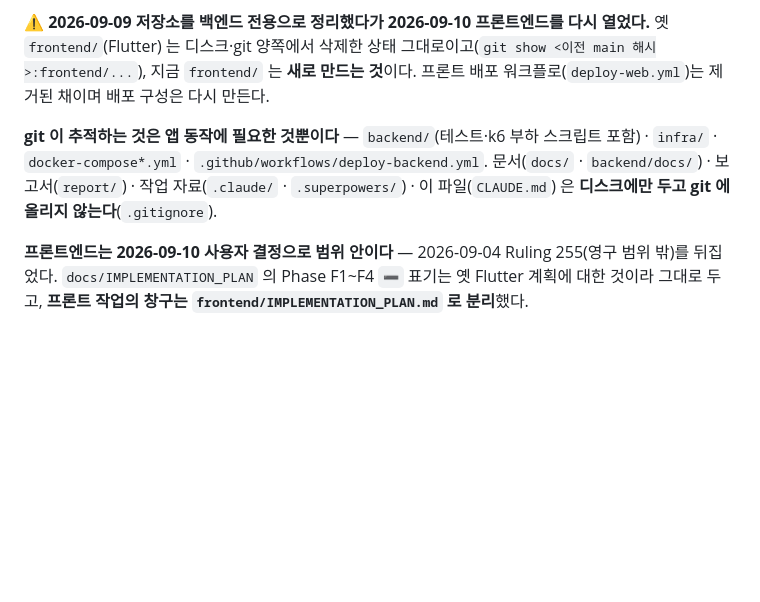
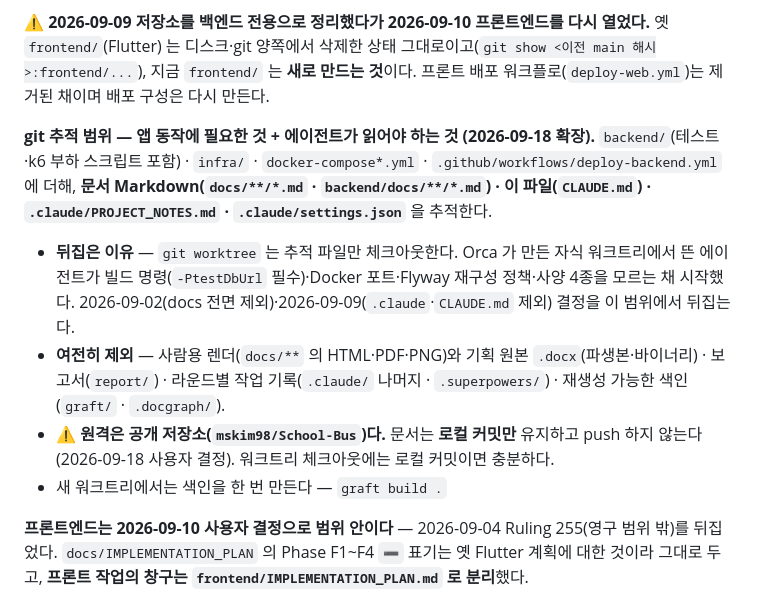
Before and after one commit to Bareda-Organization/backend, a Markdown page: CLAUDE.md, the part around the change. GitHub-like rendering; blank space fills up the shorter version.

Commit message:
docs(claude): 추적 범위 서술을 실제 .gitignore 와 맞춤 — 문서 md 추적·push 금지

```diff
--- a/CLAUDE.md
+++ b/CLAUDE.md
@@ -10,7 +10,12 @@ This file provides guidance to Claude Code (claude.ai/code) when working with co
 
 **⚠ 2026-09-09 저장소를 백엔드 전용으로 정리했다가 2026-09-10 프론트엔드를 다시 열었다.** 옛 `frontend/`(Flutter) 는 디스크·git 양쪽에서 삭제한 상태 그대로이고(`git show <이전 main 해시>:frontend/...`), 지금 `frontend/` 는 **새로 만드는 것**이다. 프론트 배포 워크플로(`deploy-web.yml`)는 제거된 채이며 배포 구성은 다시 만든다.
 
-**git 이 추적하는 것은 앱 동작에 필요한 것뿐이다** — `backend/`(테스트·k6 부하 스크립트 포함) · `infra/` · `docker-compose*.yml` · `.github/workflows/deploy-backend.yml`. 문서(`docs/` · `backend/docs/`) · 보고서(`report/`) · 작업 자료(`.claude/` · `.superpowers/`) · 이 파일(`CLAUDE.md`) 은 **디스크에만 두고 git 에 올리지 않는다**(`.gitignore`).
+**git 추적 범위 — 앱 동작에 필요한 것 + 에이전트가 읽어야 하는 것 (2026-09-18 확장).** `backend/`(테스트·k6 부하 스크립트 포함) · `infra/` · `docker-compose*.yml` · `.github/workflows/deploy-backend.yml` 에 더해, **문서 Markdown(`docs/**/*.md` · `backend/docs/**/*.md`) · 이 파일(`CLAUDE.md`) · `.claude/PROJECT_NOTES.md` · `.claude/settings.json`** 을 추적한다.
+
+- **뒤집은 이유** — `git worktree` 는 추적 파일만 체크아웃한다. Orca 가 만든 자식 워크트리에서 뜬 에이전트가 빌드 명령(`-PtestDbUrl` 필수)·Docker 포트·Flyway 재구성 정책·사양 4종을 모르는 채 시작했다. 2026-09-02(docs 전면 제외)·2026-09-09(`.claude`·`CLAUDE.md` 제외) 결정을 이 범위에서 뒤집는다.
+- **여전히 제외** — 사람용 렌더(`docs/**` 의 HTML·PDF·PNG)와 기획 원본 `.docx`(파생본·바이너리) · 보고서(`report/`) · 라운드별 작업 기록(`.claude/` 나머지 · `.superpowers/`) · 재생성 가능한 색인(`graft/` · `.docgraph/`).
+- ⚠ **원격은 공개 저장소(`mskim98/School-Bus`)다.** 문서는 **로컬 커밋만** 유지하고 push 하지 않는다(2026-09-18 사용자 결정). 워크트리 체크아웃에는 로컬 커밋이면 충분하다.
+- 새 워크트리에서는 색인을 한 번 만든다 — `graft build .`
 
 **프론트엔드는 2026-09-10 사용자 결정으로 범위 안이다** — 2026-09-04 Ruling 255(영구 범위 밖)를 뒤집었다. `docs/IMPLEMENTATION_PLAN` 의 Phase F1~F4 `➖` 표기는 옛 Flutter 계획에 대한 것이라 그대로 두고, **프론트 작업의 창구는 `frontend/IMPLEMENTATION_PLAN.md` 로 분리**했다.
 
```
